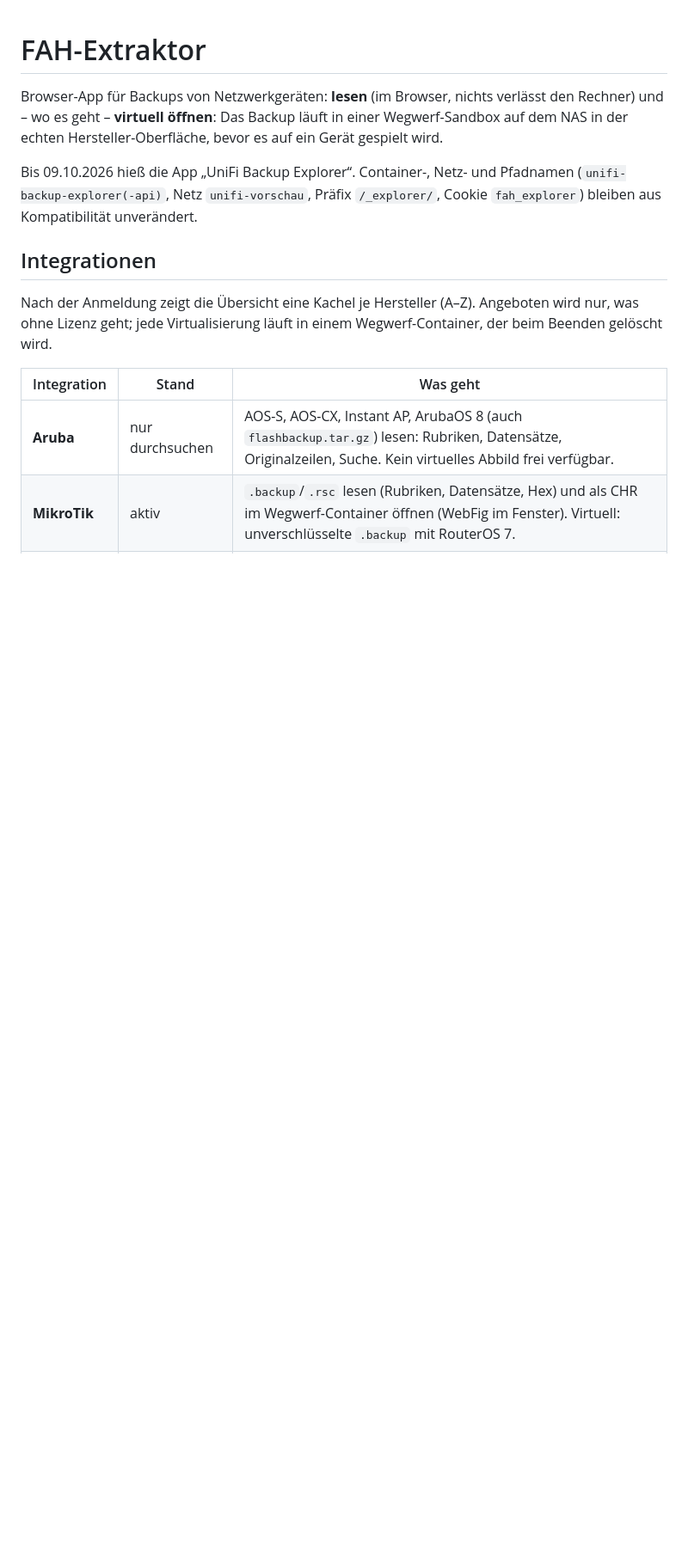
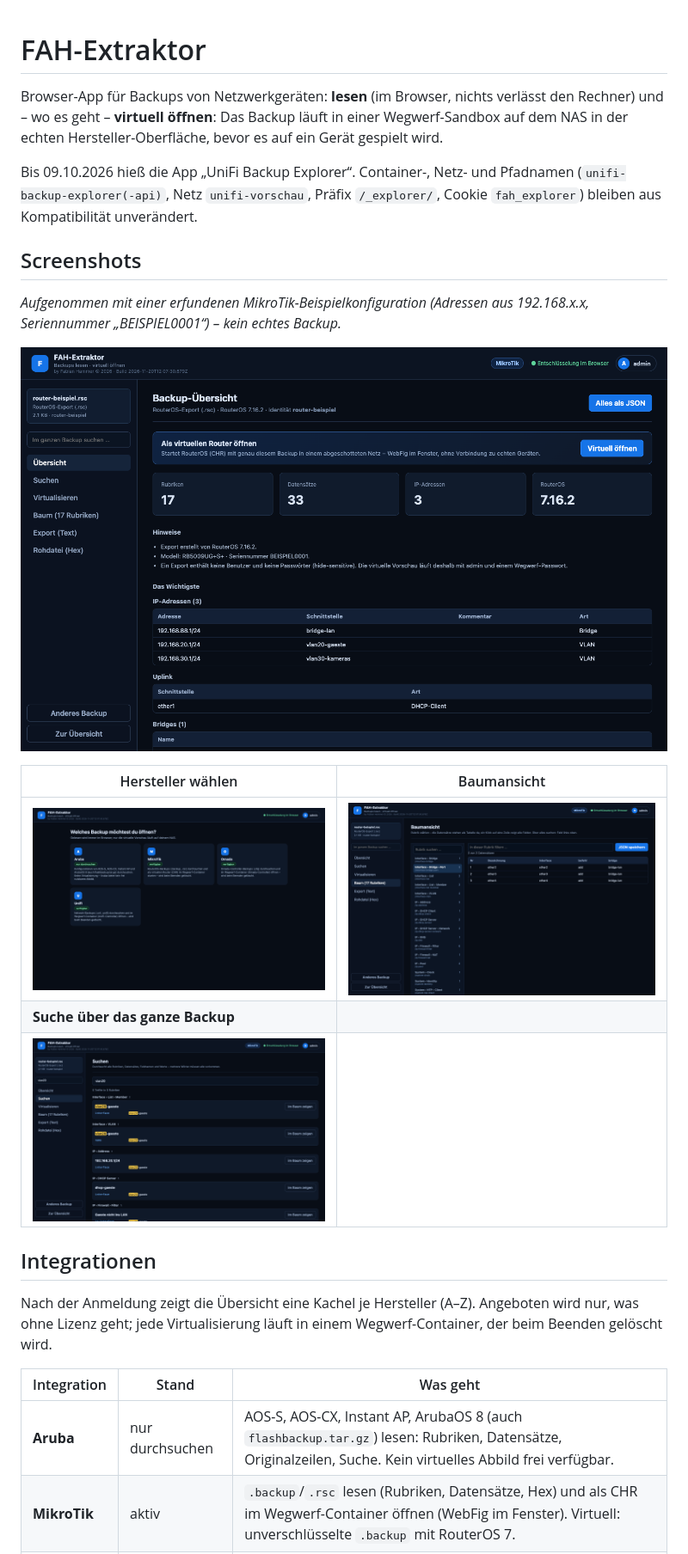
Before and after one commit to Arachnolord/unifi-extraktor, a Markdown page: README.md, the part around the change. Shown at 86% size. Rendered like a GitHub page; pictures changed too: docs/screenshots/1-uebersicht.png (added), docs/screenshots/2-backup-uebersicht.png (added), docs/screenshots/3-baum.png (added); blank space fills up the shorter version.

Commit message:
Stand vom 20.11.2026 (FAH-Git 830a2a8b44)

```diff
--- a/README.md
+++ b/README.md
@@ -7,6 +7,18 @@ auf dem NAS in der echten Hersteller-Oberfläche, bevor es auf ein Gerät gespie
 Bis 09.10.2026 hieß die App „UniFi Backup Explorer“. Container-, Netz- und Pfadnamen
 (`unifi-backup-explorer(-api)`, Netz `unifi-vorschau`, Präfix `/_explorer/`, Cookie
 `fah_explorer`) bleiben aus Kompatibilität unverändert.
+
+## Screenshots
+
+*Aufgenommen mit einer erfundenen MikroTik-Beispielkonfiguration (Adressen aus 192.168.x.x, Seriennummer „BEISPIEL0001“) – kein echtes Backup.*
+
+![Backup-Übersicht – Kennzahlen, Hinweise, das Wichtigste auf einen Blick](docs/screenshots/2-backup-uebersicht.png)
+
+| Hersteller wählen | Baumansicht |
+|---|---|
+| ![Übersicht](docs/screenshots/1-uebersicht.png) | ![Baum](docs/screenshots/3-baum.png) |
+| **Suche über das ganze Backup** | |
+| ![Suche](docs/screenshots/4-suche.png) | |
 
 ## Integrationen
 
```
